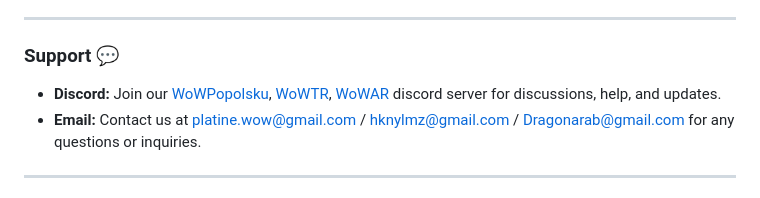
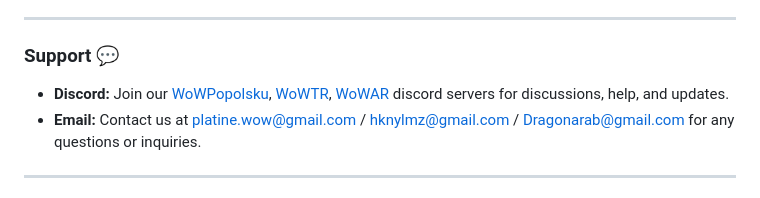
Before and after one commit to DiNaSoR/WoWLang, a Markdown page: README.md, the part around the change. GitHub-like rendering.

Commit message:
[docs] read me file update

```diff
--- a/README.md
+++ b/README.md
@@ -50,7 +50,7 @@ We encourage everyone to contribute to WoW-Lang! Here are some ways you can help
 
 ### Support 💬
 
-* **Discord:** Join our [WoWPopolsku](https://discord.gg/NzdxQ6w), [WoWTR](https://discord.gg/PEknRSqEQ7), [WoWAR](https://discord.gg/uW5NJ6y) discord server for discussions, help, and updates.
+* **Discord:** Join our [WoWPopolsku](https://discord.gg/NzdxQ6w), [WoWTR](https://discord.gg/PEknRSqEQ7), [WoWAR](https://discord.gg/uW5NJ6y) discord servers for discussions, help, and updates.
 * **Email:** Contact us at platine.wow@gmail.com / hknylmz@gmail.com / Dragonarab@gmail.com for any questions or inquiries.
 
 ---
```
